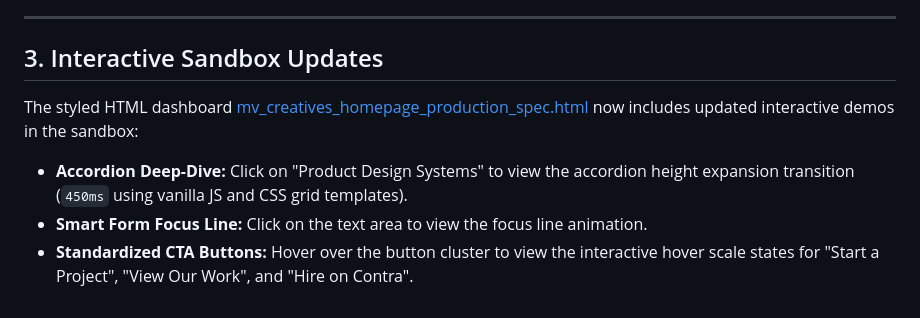
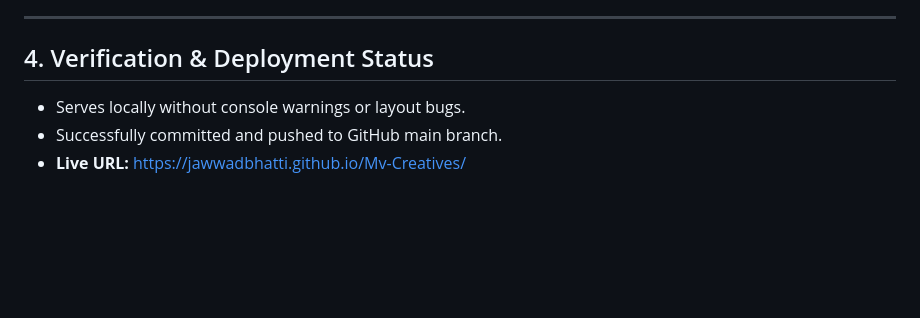
Before and after one commit to JawwadBhatti/Mv-Creatives, a Markdown page: specs/walkthrough.md, the part around one of its changes. Rendered like a GitHub page; blank space fills up the shorter version.

Commit message:
docs: update walkthrough.md specifications

```diff
--- a/specs/walkthrough.md
+++ b/specs/walkthrough.md
@@ -54,9 +45,7 @@ To refine the visual balance, we performed a thorough design polish across all p
 
 ---
 
-## 3. Interactive Sandbox Updates
-
-The styled HTML dashboard [mv_creatives_homepage_production_spec.html](file:///c:/Users/HP/Desktop/MV%20Creatives/mv_creatives_homepage_production_spec.html) now includes updated interactive demos in the sandbox:
-*   **Accordion Deep-Dive:** Click on "Product Design Systems" to view the accordion height expansion transition (`450ms` using vanilla JS and CSS grid templates).
-*   **Smart Form Focus Line:** Click on the text area to view the focus line animation.
-*   **Standardized CTA Buttons:** Hover over the button cluster to view the interactive hover scale states for "Start a Project", "View Our Work", and "Hire on Contra".
+## 4. Verification & Deployment Status
+- Serves locally without console warnings or layout bugs.
+- Successfully committed and pushed to GitHub main branch.
+- **Live URL:** [https://jawwadbhatti.github.io/Mv-Creatives/](https://jawwadbhatti.github.io/Mv-Creatives/)
```
Also changed, not shown: other parts of specs/walkthrough.md (+31 -40 lines).
